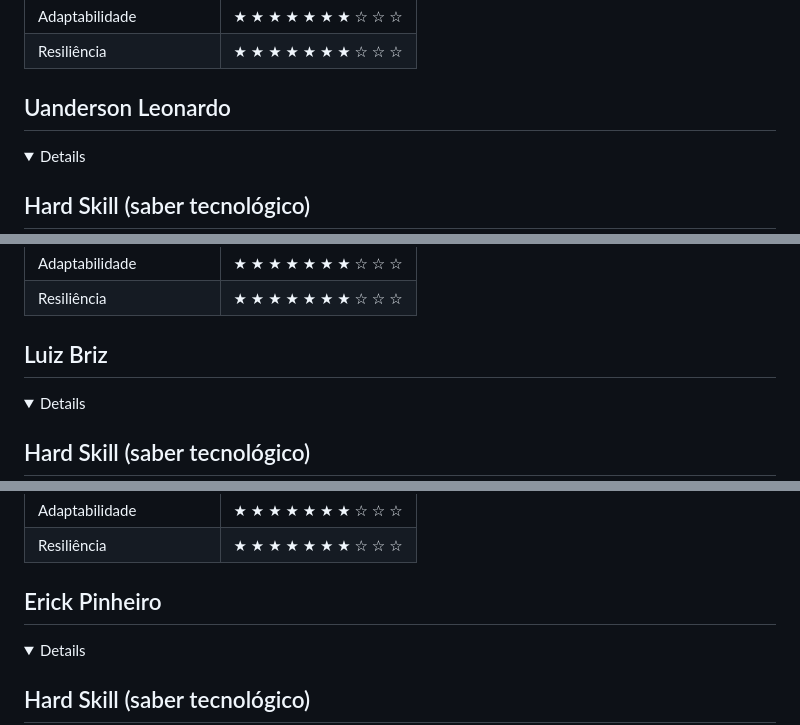
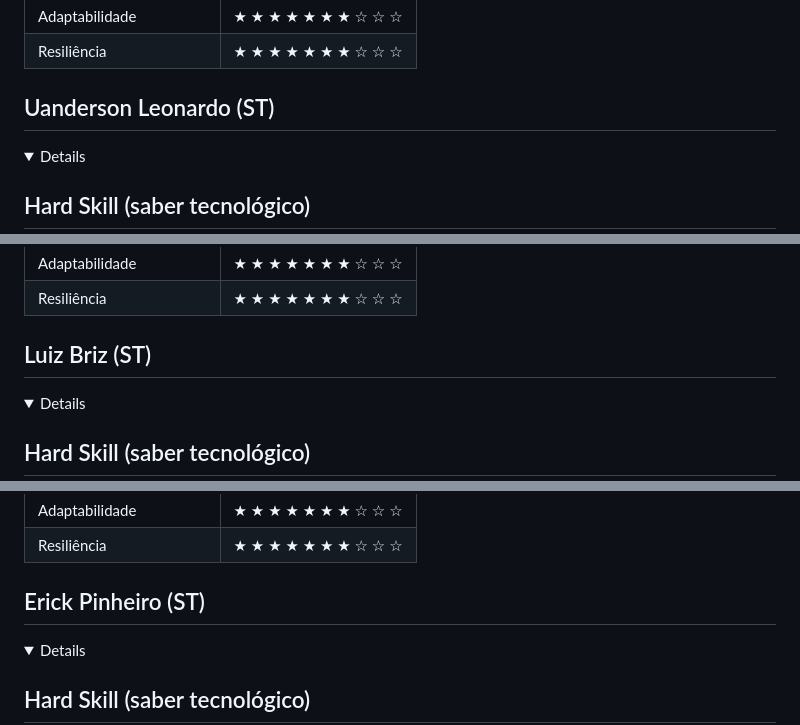
Before and after one commit to Os-Python-On/API-OsPythonOn, a Markdown page: README.md, 3 parts joined by grey strips. Drawn GitHub-style; folded sections open.

```diff
--- a/README.md
+++ b/README.md
@@ -363,7 +363,7 @@ Adicionar video e documentos nessa seção
 
 </details>
 
-## Uanderson Leonardo
+## Uanderson Leonardo (ST)
 <details>
 
 ## Hard Skill (saber tecnológico)
@@ -402,7 +402,7 @@ Adicionar video e documentos nessa seção
 
 </details>
 
-## Luiz Briz
+## Luiz Briz (ST)
 <details>
 
 ## Hard Skill (saber tecnológico)
@@ -441,7 +441,7 @@ Adicionar video e documentos nessa seção
 
 </details>
 
-## Erick Pinheiro
+## Erick Pinheiro (ST)
 <details>
 
 ## Hard Skill (saber tecnológico)
```
Also changed, not shown: other parts of README.md (+6 -6 lines).
